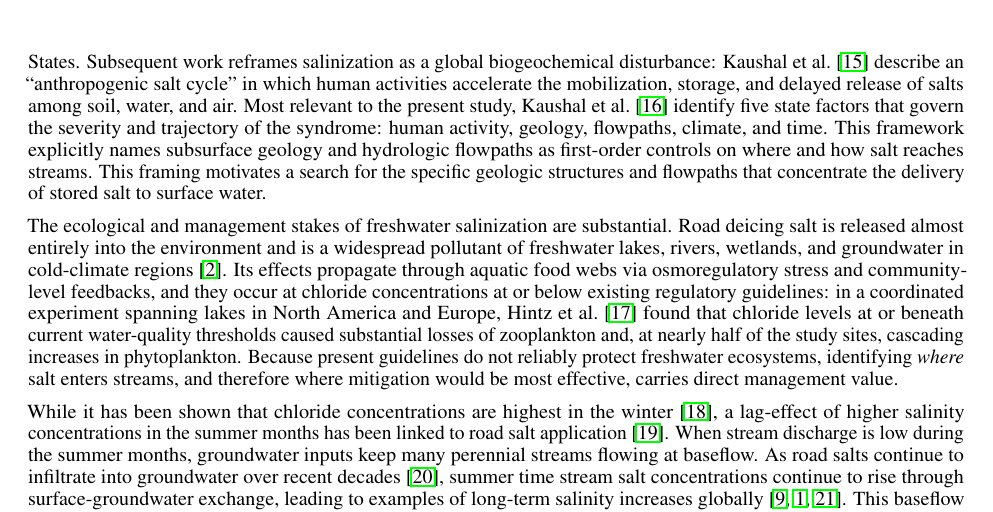
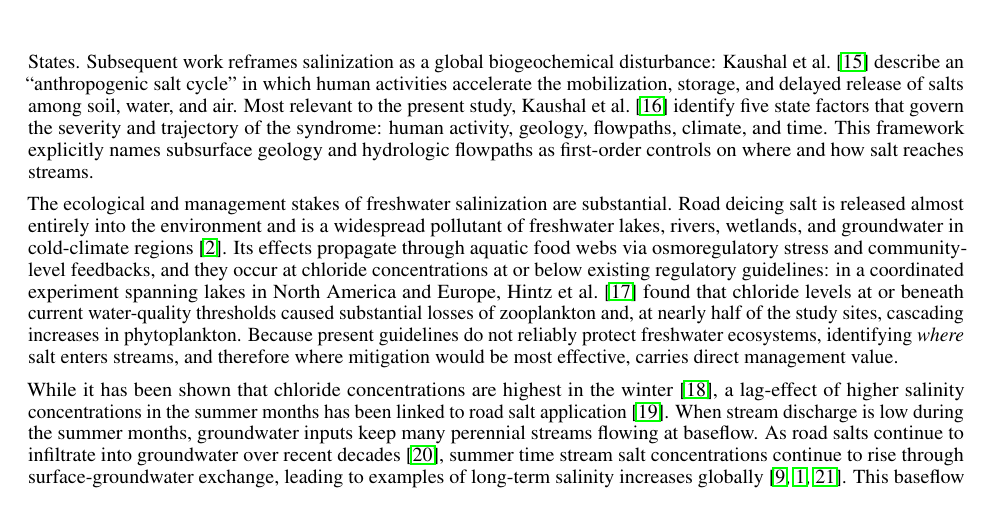
Before and after one commit to taddyb/wappingers_road_salts, a LaTeX paper (main.tex): part of page 2 of 12, cut so that both start at the same text. Compiled offline with pdfLaTeX.

Commit message:
Intro para 2: drop premature thesis-pointer sentence
Remove 'This framing motivates a search for the specific geologic
structures and flowpaths...' from the framing paragraph; it preempts the
fault-mechanism setup in paragraph 5 (which already cites kaushal2023factors).
Paragraph now ends on the geology/flowpaths hook.

Co-Authored-By: Claude Opus 4.8 <noreply@anthropic.com>

```diff
--- a/main.tex
+++ b/main.tex
@@ -53,7 +53,7 @@ Many streams in the northeastern U.S. have seen increased salinity in recent dec
 
 Road salt is indispensable for winter road safety, yet it introduces a widespread salinization threat to fresh waters across cold-climate regions \citep{kaushal2005,dugan2023}. Introduced in the early 1940s as a road de-icing agent in North America and Europe, road salt's usage has climbed steadily decade over decade \citep{tiwari2018,bubeck1971,jackson2005}. However, this tool is effective only within a temperature window; below roughly $-9.5$~$^{\circ}$C (15~$^{\circ}$F) salt becomes marginally effective, melting demands very high application rates, and most transportation agencies advise against its use \citep{kelting2010}. In practice, it is nonetheless applied under these conditions and in amounts beyond what de-icing requires, leading to long-term impacts on infrastructure, cars, groundwater, ecosystems, and wildlife \citep{jamshidi2020,findlay2011}. Structurally, road salts have corrosive effects which accelerate damage to both automobiles and bridges \citep{kelting2010}. Environmentally, road salts have been shown to contaminate groundwater and decrease stream water quality \citep{jackson2005,williams1999} while persisting in soil for a minimum of 2.5--5 months \citep{robinson2017}. Furthermore, adverse environmental effects of road salt use include salt-tolerant invasive species outbreaks \citep{richburg2001}, disruption of roadside and aquatic habitat \citep{forman1998}, and shifts in algal communities toward cyanobacterial (blue-green algae) dominance as salinity rises \citep{dugan2023}. Despite the application of road salts only occurring during months where temperatures approach or are below freezing, side effects of their application exist during all months of the year \citep{shattuck2023}.
 
-These accumulating impacts are increasingly understood not as isolated effects but as facets of a single systemic process. \citet{kaushal2018} termed the concurrent, long-term rise in salinity, alkalinity, and associated major ions across fresh waters the ``freshwater salinization syndrome,'' documenting its progression across the contiguous United States. Subsequent work reframes salinization as a global biogeochemical disturbance: \citet{kaushal2023saltcycle} describe an ``anthropogenic salt cycle'' in which human activities accelerate the mobilization, storage, and delayed release of salts among soil, water, and air. Most relevant to the present study, \citet{kaushal2023factors} identify five state factors that govern the severity and trajectory of the syndrome: human activity, geology, flowpaths, climate, and time. This framework explicitly names subsurface geology and hydrologic flowpaths as first-order controls on where and how salt reaches streams. This framing motivates a search for the specific geologic structures and flowpaths that concentrate the delivery of stored salt to surface water.
+These accumulating impacts are increasingly understood not as isolated effects but as facets of a single systemic process. \citet{kaushal2018} termed the concurrent, long-term rise in salinity, alkalinity, and associated major ions across fresh waters the ``freshwater salinization syndrome,'' documenting its progression across the contiguous United States. Subsequent work reframes salinization as a global biogeochemical disturbance: \citet{kaushal2023saltcycle} describe an ``anthropogenic salt cycle'' in which human activities accelerate the mobilization, storage, and delayed release of salts among soil, water, and air. Most relevant to the present study, \citet{kaushal2023factors} identify five state factors that govern the severity and trajectory of the syndrome: human activity, geology, flowpaths, climate, and time. This framework explicitly names subsurface geology and hydrologic flowpaths as first-order controls on where and how salt reaches streams.
 
 The ecological and management stakes of freshwater salinization are substantial. Road deicing salt is released almost entirely into the environment and is a widespread pollutant of freshwater lakes, rivers, wetlands, and groundwater in cold-climate regions \citep{dugan2023}. Its effects propagate through aquatic food webs via osmoregulatory stress and community-level feedbacks, and they occur at chloride concentrations at or below existing regulatory guidelines: in a coordinated experiment spanning lakes in North America and Europe, \citet{hintz2022} found that chloride levels at or beneath current water-quality thresholds caused substantial losses of zooplankton and, at nearly half of the study sites, cascading increases in phytoplankton. Because present guidelines do not reliably protect freshwater ecosystems, identifying \emph{where} salt enters streams, and therefore where mitigation would be most effective, carries direct management value.
 
```
